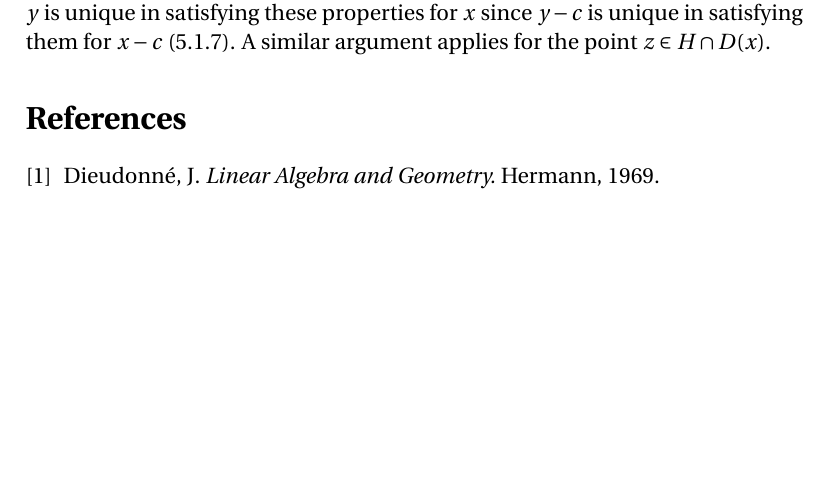
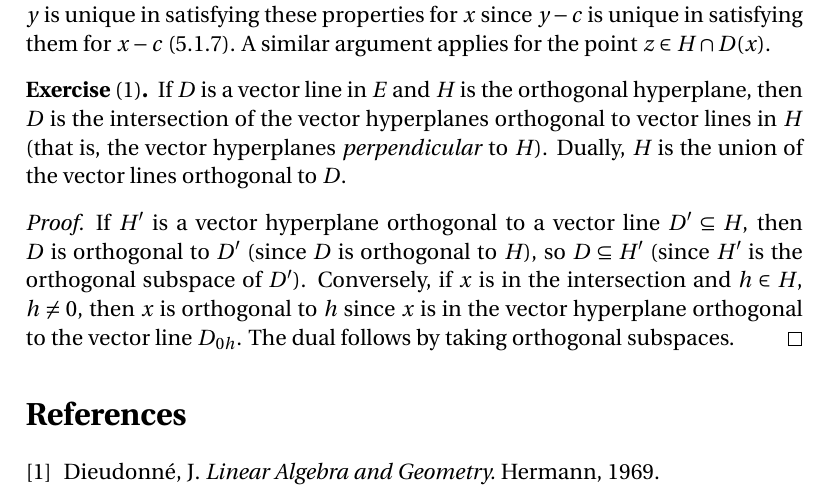
Before and after one commit to blargoner/math-geometry-dieudonne, a LaTeX problem sheet (exercises.tex): part of page 13 of 13, cut so that both start at the same text, the shorter picture padded with empty space. Compiled offline with pdfLaTeX.

Commit message:
chapter 5, section 1

```diff
--- a/exercises.tex
+++ b/exercises.tex
@@ -424,6 +424,13 @@ In~(5.1.8), \(H(x)=x+H_0\) and \(D(x)=x+D_0\). To see that the unique point \(y\
 for all \(d\in D_0\), so \(d(x,y)\le d(x,y')\) for all \(y'\in D\) (since \(c+D_0=D\)). Moreover, \(y\)~is unique in satisfying these properties for~\(x\) since \(y-c\)~is unique in satisfying them for~\(x-c\) (5.1.7). A similar argument applies for the point \(z\in H\sect D(x)\).
 \end{rmk}
 
+\begin{exer}[1]
+If \(D\)~is a vector line in~\(E\) and \(H\)~is the orthogonal hyperplane, then \(D\)~is the intersection of the vector hyperplanes orthogonal to vector lines in~\(H\) (that is, the vector hyperplanes \emph{perpendicular} to~\(H\)). Dually, \(H\)~is the union of the vector lines orthogonal to~\(D\).
+\end{exer}
+\begin{proof}
+If \(H'\)~is a vector hyperplane orthogonal to a vector line \(D'\subseteq H\), then \(D\)~is orthogonal to~\(D'\) (since \(D\)~is orthogonal to~\(H\)), so \(D\subseteq H'\) (since \(H'\)~is the orthogonal subspace of~\(D'\)). Conversely, if \(x\)~is in the intersection and \(h\in H\), \(h\ne 0\), then \(x\)~is orthogonal to~\(h\) since \(x\)~is in the vector hyperplane orthogonal to the vector line~\(D_{0h}\). The dual follows by taking orthogonal subspaces.
+\end{proof}
+
 % References
 \begin{thebibliography}{0}
 \bibitem{dieudonne} Dieudonn\'e, J. \textit{Linear Algebra and Geometry.} Hermann, 1969.
```
Also changed, not shown: exercises.pdf.
